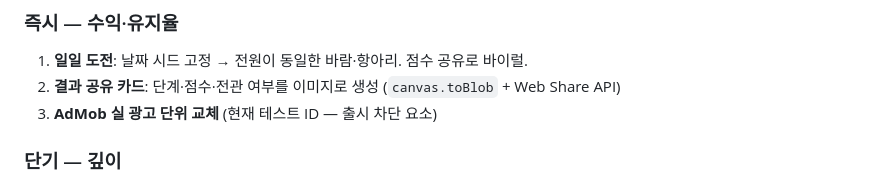
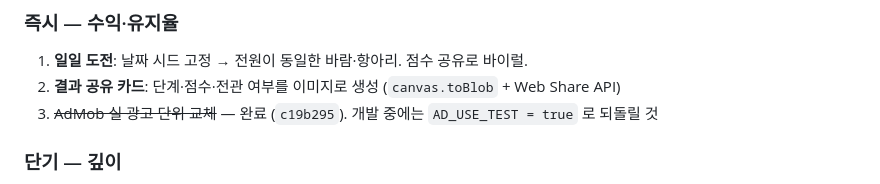
Before and after one commit to SeungIlJang/share-arrowhead, a Markdown page: DESIGN.md, the part around the change. GitHub-like rendering.

```diff
--- a/DESIGN.md
+++ b/DESIGN.md
@@ -200,7 +200,7 @@ node tools/harness.js index.html
 ### 즉시 — 수익·유지율
 1. **일일 도전**: 날짜 시드 고정 → 전원이 동일한 바람·항아리. 점수 공유로 바이럴.
 2. **결과 공유 카드**: 단계·점수·전관 여부를 이미지로 생성 (`canvas.toBlob` + Web Share API)
-3. **AdMob 실 광고 단위 교체** (현재 테스트 ID — 출시 차단 요소)
+3. ~~AdMob 실 광고 단위 교체~~ — 완료 (`c19b295`). 개발 중에는 `AD_USE_TEST = true` 로 되돌릴 것
 
 ### 단기 — 깊이
 4. **화살 도감/강화**: 깃 모양이 바람 저항에 영향, 촉이 턱 판정에 영향 → 수집이 전략이 됨
```
Also changed, not shown: README.md (+3 -2 lines).
